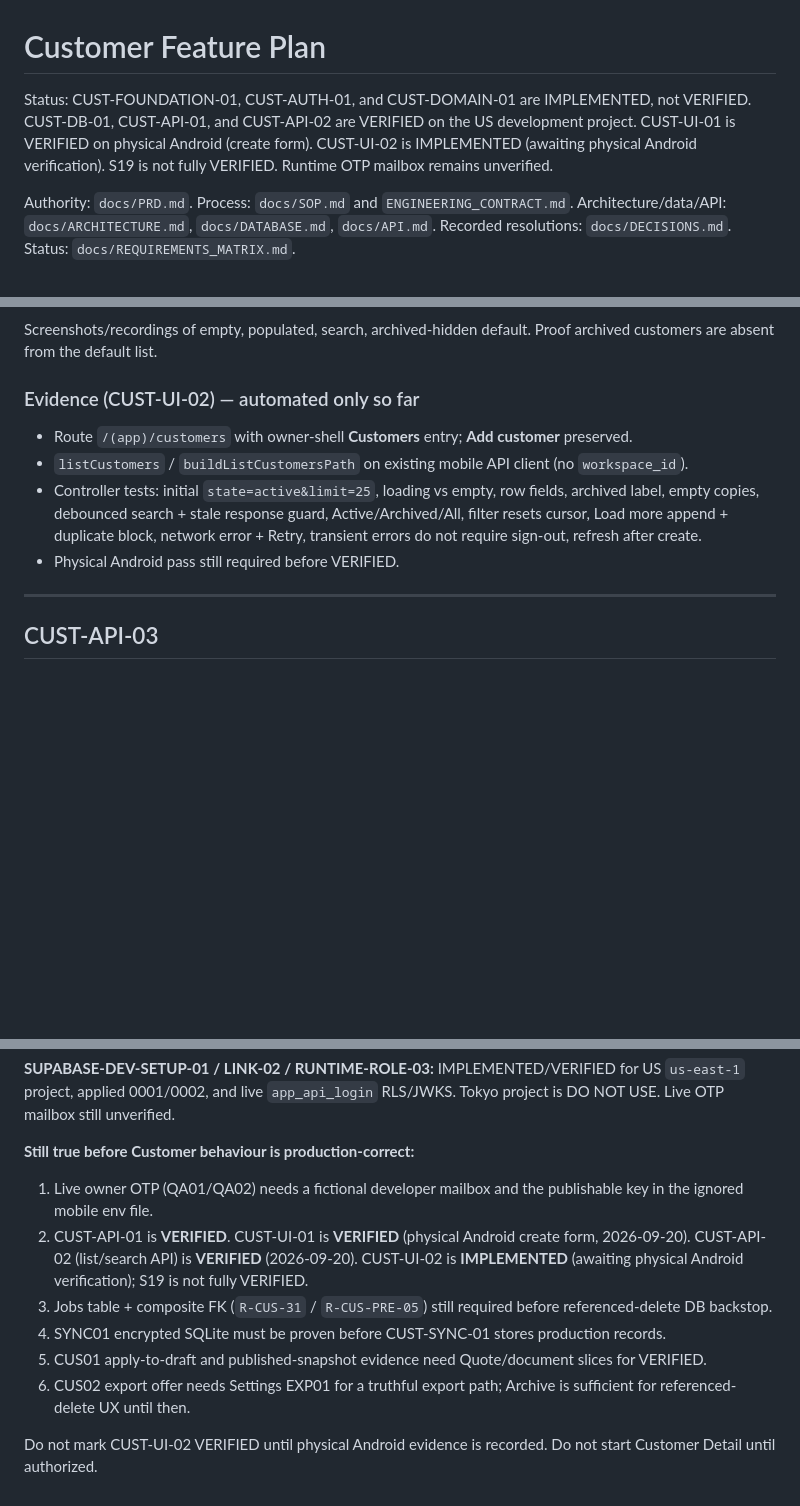
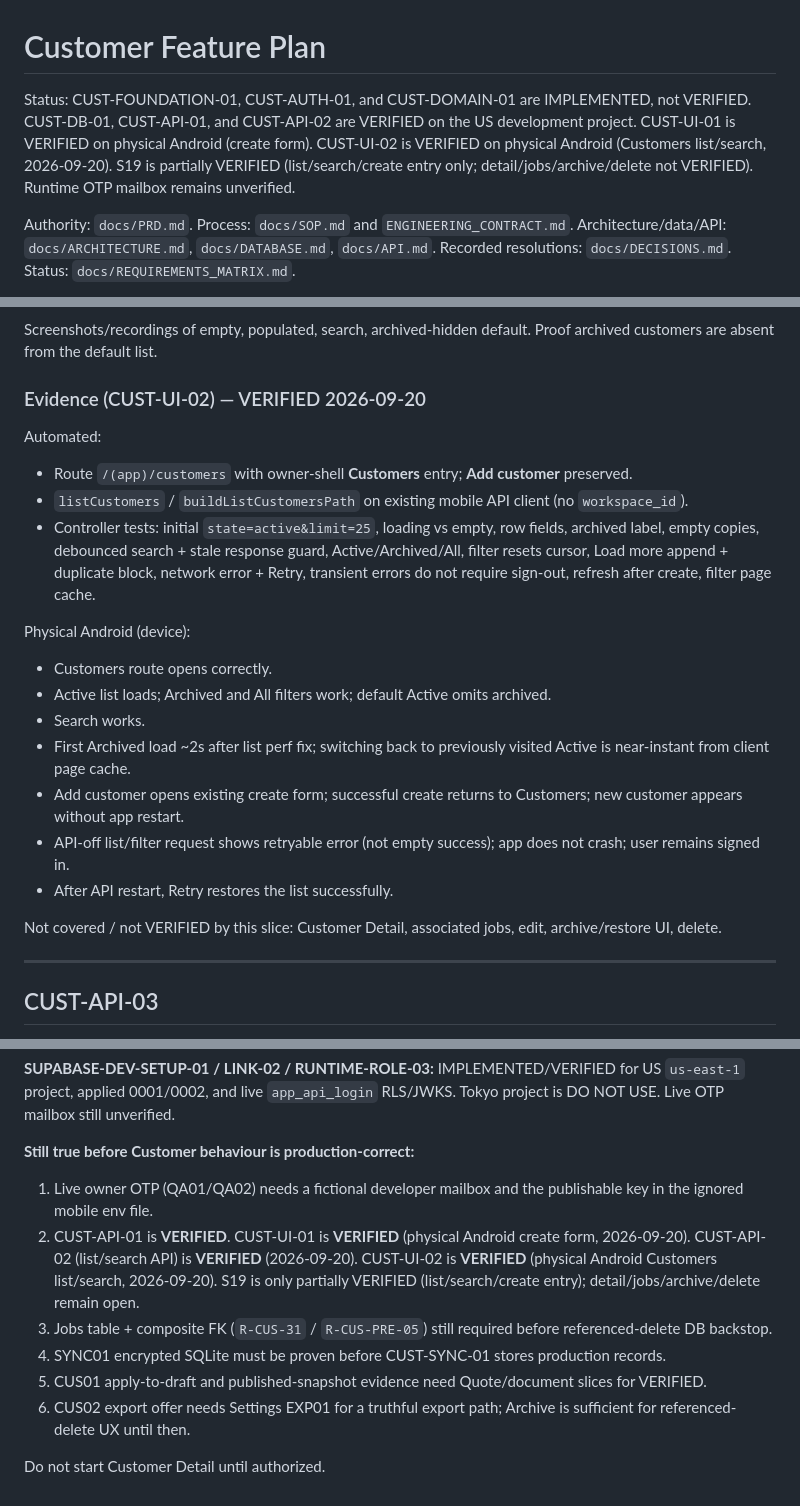
Before and after one commit to yaseenkhanyousfzai9-del/job-to-invoice, a Markdown page: docs/CUSTOMER_FEATURE_PLAN.md, 3 parts joined by grey strips. Drawn GitHub-style; blank space fills up the shorter version.

Commit message:
test: verify customers list on Android
Record physical Android CUST-UI-02 evidence and mark R-CUS-17 / R-CUS-55 VERIFIED; S19 remains partial (no detail/jobs/archive/delete).

Co-authored-by: Cursor <cursoragent@cursor.com>

```diff
--- a/docs/CUSTOMER_FEATURE_PLAN.md
+++ b/docs/CUSTOMER_FEATURE_PLAN.md
@@ -1,6 +1,6 @@
 # Customer Feature Plan
 
-Status: CUST-FOUNDATION-01, CUST-AUTH-01, and CUST-DOMAIN-01 are IMPLEMENTED, not VERIFIED. CUST-DB-01, CUST-API-01, and CUST-API-02 are VERIFIED on the US development project. CUST-UI-01 is VERIFIED on physical Android (create form). CUST-UI-02 is IMPLEMENTED (awaiting physical Android verification). S19 is not fully VERIFIED. Runtime OTP mailbox remains unverified.
+Status: CUST-FOUNDATION-01, CUST-AUTH-01, and CUST-DOMAIN-01 are IMPLEMENTED, not VERIFIED. CUST-DB-01, CUST-API-01, and CUST-API-02 are VERIFIED on the US development project. CUST-UI-01 is VERIFIED on physical Android (create form). CUST-UI-02 is VERIFIED on physical Android (Customers list/search, 2026-09-20). S19 is partially VERIFIED (list/search/create entry only; detail/jobs/archive/delete not VERIFIED). Runtime OTP mailbox remains unverified.
 
 Authority: `docs/PRD.md`. Process: `docs/SOP.md` and `ENGINEERING_CONTRACT.md`. Architecture/data/API: `docs/ARCHITECTURE.md`, `docs/DATABASE.md`, `docs/API.md`. Recorded resolutions: `docs/DECISIONS.md`. Status: `docs/REQUIREMENTS_MATRIX.md`.
 
@@ -924,12 +924,25 @@ Owner can find and open the create flow from a real list of server customers.
 
 Screenshots/recordings of empty, populated, search, archived-hidden default. Proof archived customers are absent from the default list.
 
-### Evidence (CUST-UI-02) — automated only so far
+### Evidence (CUST-UI-02) — VERIFIED 2026-09-20
+
+Automated:
 
 - Route `/(app)/customers` with owner-shell **Customers** entry; **Add customer** preserved.
 - `listCustomers` / `buildListCustomersPath` on existing mobile API client (no `workspace_id`).
-- Controller tests: initial `state=active&limit=25`, loading vs empty, row fields, archived label, empty copies, debounced search + stale response guard, Active/Archived/All, filter resets cursor, Load more append + duplicate block, network error + Retry, transient errors do not require sign-out, refresh after create.
-- Physical Android pass still required before VERIFIED.
+- Controller tests: initial `state=active&limit=25`, loading vs empty, row fields, archived label, empty copies, debounced search + stale response guard, Active/Archived/All, filter resets cursor, Load more append + duplicate block, network error + Retry, transient errors do not require sign-out, refresh after create, filter page cache.
+
+Physical Android (device):
+
+- Customers route opens correctly.
+- Active list loads; Archived and All filters work; default Active omits archived.
+- Search works.
+- First Archived load ~2s after list perf fix; switching back to previously visited Active is near-instant from client page cache.
+- Add customer opens existing create form; successful create returns to Customers; new customer appears without app restart.
+- API-off list/filter request shows retryable error (not empty success); app does not crash; user remains signed in.
+- After API restart, Retry restores the list successfully.
+
+Not covered / not VERIFIED by this slice: Customer Detail, associated jobs, edit, archive/restore UI, delete.
 
 ---
 
@@ -1859,10 +1872,10 @@ Non-critical assumptions (unchanged):
 **Still true before Customer behaviour is production-correct:**
 
 1. Live owner OTP (QA01/QA02) needs a fictional developer mailbox and the publishable key in the ignored mobile env file.
-2. CUST-API-01 is **VERIFIED**. CUST-UI-01 is **VERIFIED** (physical Android create form, 2026-09-20). CUST-API-02 (list/search API) is **VERIFIED** (2026-09-20). CUST-UI-02 is **IMPLEMENTED** (awaiting physical Android verification); S19 is not fully VERIFIED.
+2. CUST-API-01 is **VERIFIED**. CUST-UI-01 is **VERIFIED** (physical Android create form, 2026-09-20). CUST-API-02 (list/search API) is **VERIFIED** (2026-09-20). CUST-UI-02 is **VERIFIED** (physical Android Customers list/search, 2026-09-20). S19 is only partially VERIFIED (list/search/create entry); detail/jobs/archive/delete remain open.
 3. Jobs table + composite FK (`R-CUS-31` / `R-CUS-PRE-05`) still required before referenced-delete DB backstop.
 4. SYNC01 encrypted SQLite must be proven before CUST-SYNC-01 stores production records.
 5. CUS01 apply-to-draft and published-snapshot evidence need Quote/document slices for VERIFIED.
 6. CUS02 export offer needs Settings EXP01 for a truthful export path; Archive is sufficient for referenced-delete UX until then.
 
-Do not mark CUST-UI-02 VERIFIED until physical Android evidence is recorded. Do not start Customer Detail until authorized.
+Do not start Customer Detail until authorized.
```
Also changed, not shown: other parts of docs/CUSTOMER_FEATURE_PLAN.md (+2 -2 lines), docs/REQUIREMENTS_MATRIX.md (+4 -4 lines).
